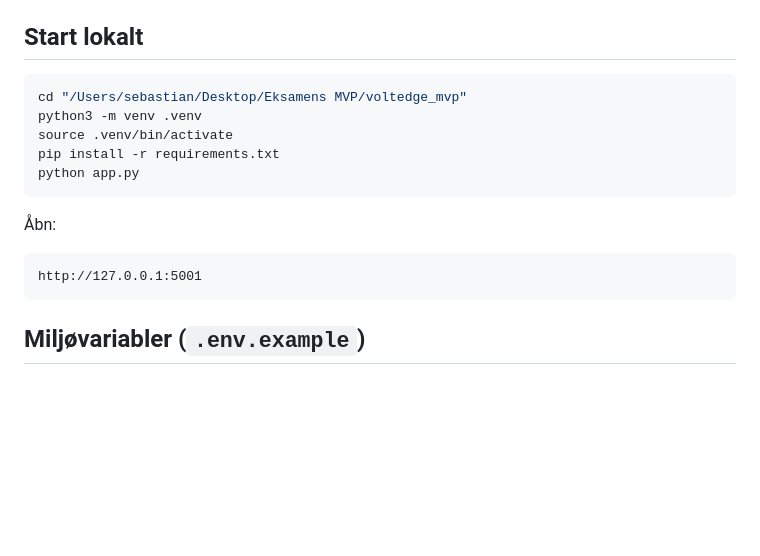
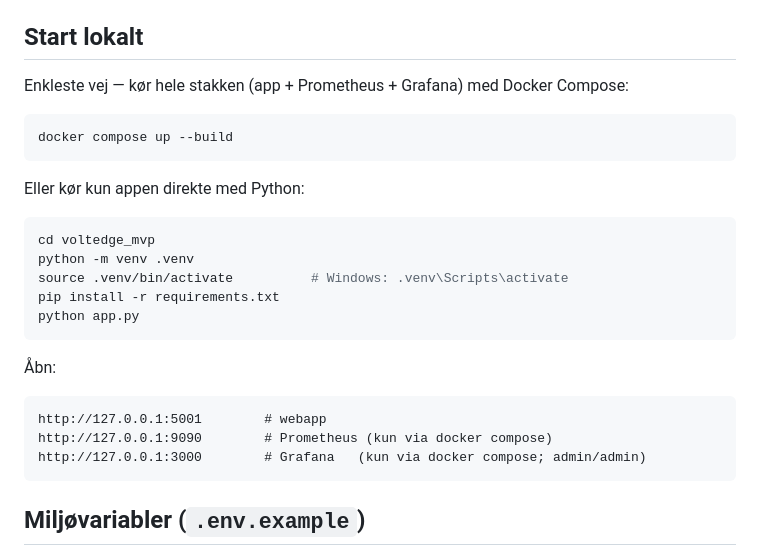
Before and after one commit to SebastianZiti/voltedge-mvp, a Markdown page: README.md, the part around the change. Rendered like a GitHub page; blank space fills up the shorter version.

Commit message:
Ændring i README
ændringer så gruppen har nemmere ved køre.

````diff
--- a/README.md
+++ b/README.md
@@ -17,10 +17,18 @@ ladesessioner, domain events, KPI'er, forecast og Power BI API-data hænger samm
 
 ## Start lokalt
 
+Enkleste vej — kør hele stakken (app + Prometheus + Grafana) med Docker Compose:
+
 ```bash
-cd "/Users/sebastian/Desktop/Eksamens MVP/voltedge_mvp"
-python3 -m venv .venv
-source .venv/bin/activate
+docker compose up --build
+```
+
+Eller kør kun appen direkte med Python:
+
+```bash
+cd voltedge_mvp
+python -m venv .venv
+source .venv/bin/activate          # Windows: .venv\Scripts\activate
 pip install -r requirements.txt
 python app.py
 ```
@@ -28,7 +36,9 @@ python app.py
 Åbn:
 
 ```text
-http://127.0.0.1:5001
+http://127.0.0.1:5001        # webapp
+http://127.0.0.1:9090        # Prometheus (kun via docker compose)
+http://127.0.0.1:3000        # Grafana   (kun via docker compose; admin/admin)
 ```
 
 ## Miljøvariabler (`.env.example`)
````
Also changed, not shown: docs/MUNDTLIGT-FORSVAR.md (+19 -2 lines), eksempelflow.md (+53 -8 lines).
